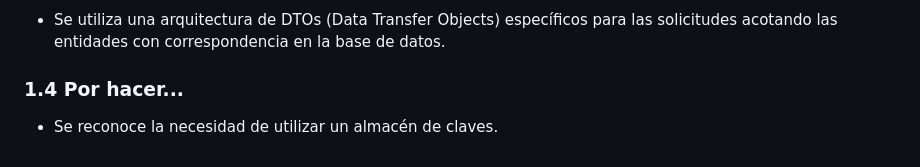
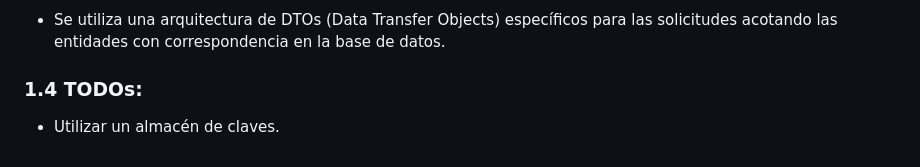
Before and after one commit to sjlvanq/DashboardDemo, a Markdown page: README.md, the part around the change. Drawn GitHub-style.

```diff
--- a/README.md
+++ b/README.md
@@ -54,5 +54,5 @@ La solución presentada ofrece la siguiente lógica de negocios:
 *    Se normaliza la respuesta ante errores basada en el objeto de respuesta ValidationProblemDetails (https://learn.microsoft.com/en-us/dotnet/api/microsoft.aspnetcore.mvc.validationproblemdetails?view=aspnetcore-8.0) devuelto por defecto en la validación automática. Se han creado clases para manejar distintos códigos de error.
 ### 1.3 Capa de validación intermedia basada en DTOs.
 * Se utiliza una arquitectura de DTOs (Data Transfer Objects) específicos para las solicitudes acotando las entidades con correspondencia en la base de datos.
-### 1.4 Por hacer...
-*    Se reconoce la necesidad de utilizar un almacén de claves.
+### 1.4 TODOs:
+*    Utilizar un almacén de claves.
```
